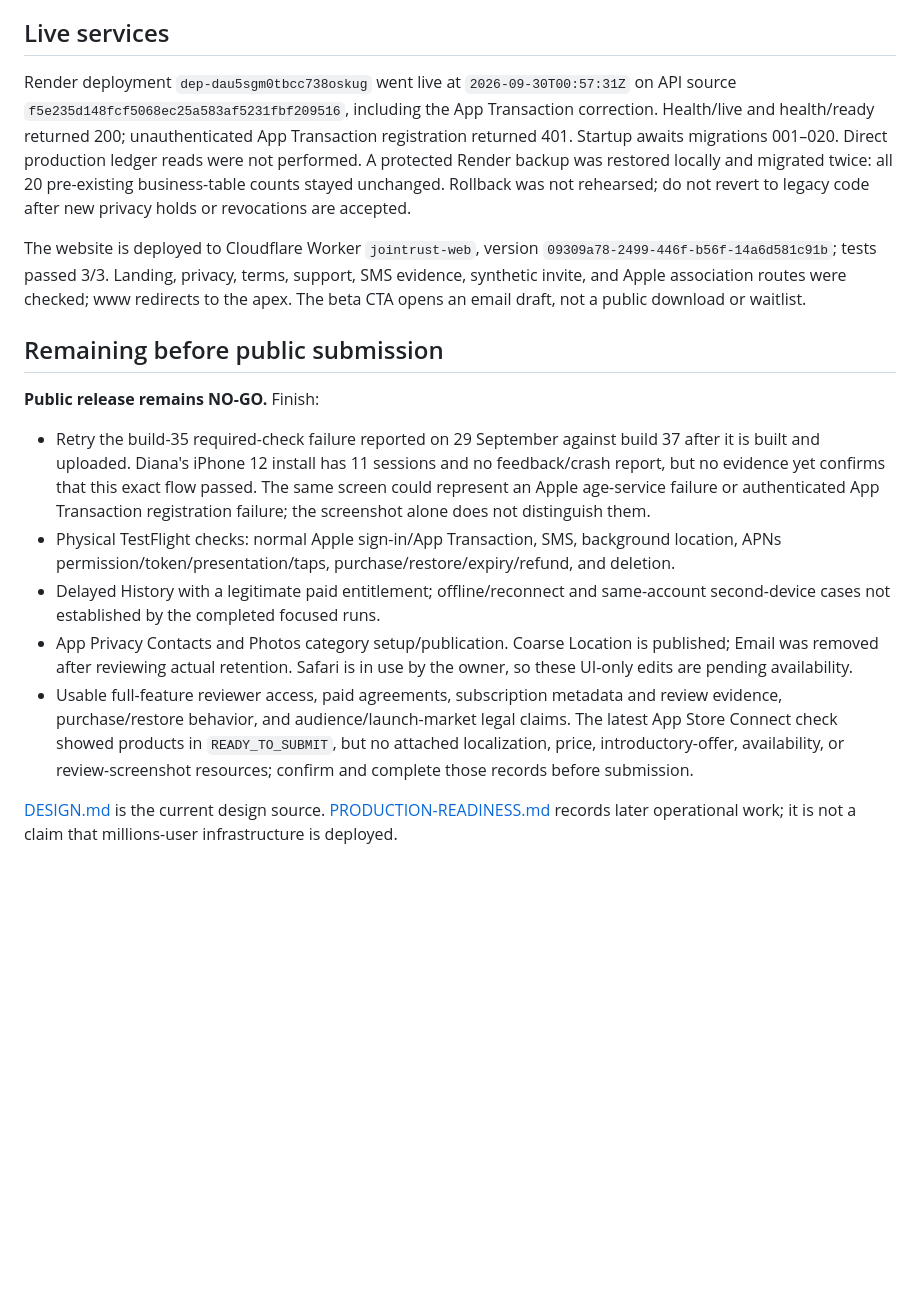
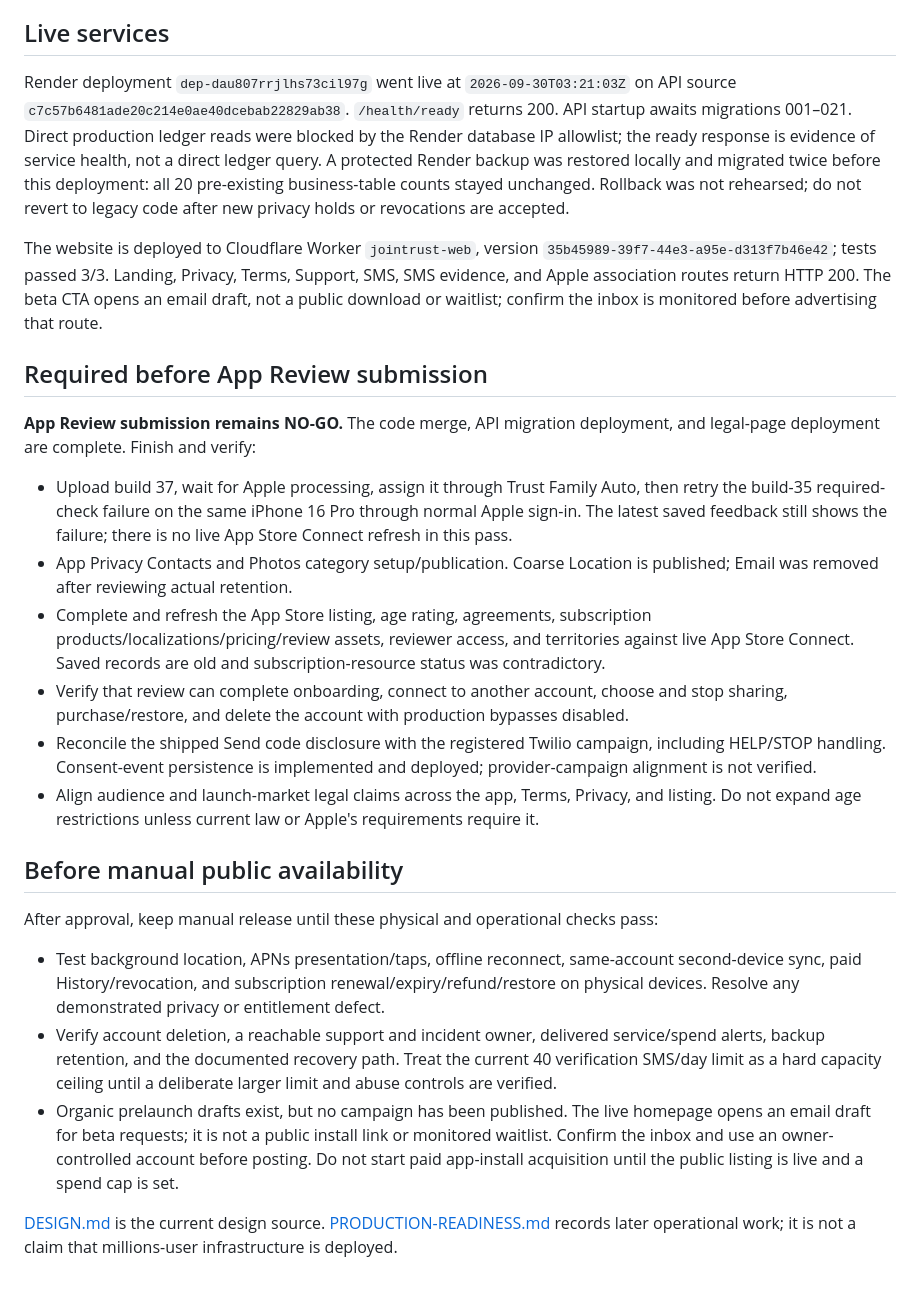
Before and after one commit to QuirinoC/trust, a Markdown page: docs/STATUS.md, the part around one of its changes. Drawn GitHub-style; blank space fills up the shorter version.

Commit message:
Refresh release readiness evidence and launch gates

```diff
--- a/docs/STATUS.md
+++ b/docs/STATUS.md
@@ -25,18 +25,27 @@ All simulator account fixtures used isolated Development + Memory services and f
 
 ## Live services
 
-Render deployment `dep-dau5sgm0tbcc738oskug` went live at `2026-09-30T00:57:31Z` on API source `f5e235d148fcf5068ec25a583af5231fbf209516`, including the App Transaction correction. Health/live and health/ready returned 200; unauthenticated App Transaction registration returned 401. Startup awaits migrations 001–020. Direct production ledger reads were not performed. A protected Render backup was restored locally and migrated twice: all 20 pre-existing business-table counts stayed unchanged. Rollback was not rehearsed; do not revert to legacy code after new privacy holds or revocations are accepted.
+Render deployment `dep-dau807rrjlhs73cil97g` went live at `2026-09-30T03:21:03Z` on API source `c7c57b6481ade20c214e0ae40dcebab22829ab38`. `/health/ready` returns 200. API startup awaits migrations 001–021. Direct production ledger reads were blocked by the Render database IP allowlist; the ready response is evidence of service health, not a direct ledger query. A protected Render backup was restored locally and migrated twice before this deployment: all 20 pre-existing business-table counts stayed unchanged. Rollback was not rehearsed; do not revert to legacy code after new privacy holds or revocations are accepted.
 
-The website is deployed to Cloudflare Worker `jointrust-web`, version `09309a78-2499-446f-b56f-14a6d581c91b`; tests passed 3/3. Landing, privacy, terms, support, SMS evidence, synthetic invite, and Apple association routes were checked; www redirects to the apex. The beta CTA opens an email draft, not a public download or waitlist.
+The website is deployed to Cloudflare Worker `jointrust-web`, version `35b45989-39f7-44e3-a95e-d313f7b46e42`; tests passed 3/3. Landing, Privacy, Terms, Support, SMS, SMS evidence, and Apple association routes return HTTP 200. The beta CTA opens an email draft, not a public download or waitlist; confirm the inbox is monitored before advertising that route.
 
-## Remaining before public submission
+## Required before App Review submission
 
-**Public release remains NO-GO.** Finish:
+**App Review submission remains NO-GO.** The code merge, API migration deployment, and legal-page deployment are complete. Finish and verify:
 
-- Retry the build-35 required-check failure reported on 29 September against build 37 after it is built and uploaded. Diana's iPhone 12 install has 11 sessions and no feedback/crash report, but no evidence yet confirms that this exact flow passed. The same screen could represent an Apple age-service failure or authenticated App Transaction registration failure; the screenshot alone does not distinguish them.
-- Physical TestFlight checks: normal Apple sign-in/App Transaction, SMS, background location, APNs permission/token/presentation/taps, purchase/restore/expiry/refund, and deletion.
-- Delayed History with a legitimate paid entitlement; offline/reconnect and same-account second-device cases not established by the completed focused runs.
-- App Privacy Contacts and Photos category setup/publication. Coarse Location is published; Email was removed after reviewing actual retention. Safari is in use by the owner, so these UI-only edits are pending availability.
-- Usable full-feature reviewer access, paid agreements, subscription metadata and review evidence, purchase/restore behavior, and audience/launch-market legal claims. The latest App Store Connect check showed products in `READY_TO_SUBMIT`, but no attached localization, price, introductory-offer, availability, or review-screenshot resources; confirm and complete those records before submission.
+- Upload build 37, wait for Apple processing, assign it through Trust Family Auto, then retry the build-35 required-check failure on the same iPhone 16 Pro through normal Apple sign-in. The latest saved feedback still shows the failure; there is no live App Store Connect refresh in this pass.
+- App Privacy Contacts and Photos category setup/publication. Coarse Location is published; Email was removed after reviewing actual retention.
+- Complete and refresh the App Store listing, age rating, agreements, subscription products/localizations/pricing/review assets, reviewer access, and territories against live App Store Connect. Saved records are old and subscription-resource status was contradictory.
+- Verify that review can complete onboarding, connect to another account, choose and stop sharing, purchase/restore, and delete the account with production bypasses disabled.
+- Reconcile the shipped Send code disclosure with the registered Twilio campaign, including HELP/STOP handling. Consent-event persistence is implemented and deployed; provider-campaign alignment is not verified.
+- Align audience and launch-market legal claims across the app, Terms, Privacy, and listing. Do not expand age restrictions unless current law or Apple's requirements require it.
+
+## Before manual public availability
+
+After approval, keep manual release until these physical and operational checks pass:
+
+- Test background location, APNs presentation/taps, offline reconnect, same-account second-device sync, paid History/revocation, and subscription renewal/expiry/refund/restore on physical devices. Resolve any demonstrated privacy or entitlement defect.
+- Verify account deletion, a reachable support and incident owner, delivered service/spend alerts, backup retention, and the documented recovery path. Treat the current 40 verification SMS/day limit as a hard capacity ceiling until a deliberate larger limit and abuse controls are verified.
+- Organic prelaunch drafts exist, but no campaign has been published. The live homepage opens an email draft for beta requests; it is not a public install link or monitored waitlist. Confirm the inbox and use an owner-controlled account before posting. Do not start paid app-install acquisition until the public listing is live and a spend cap is set.
 
 [DESIGN.md](DESIGN.md) is the current design source. [PRODUCTION-READINESS.md](PRODUCTION-READINESS.md) records later operational work; it is not a claim that millions-user infrastructure is deployed.
```
Also changed, not shown: other parts of docs/STATUS.md (+8 -8 lines), docs/PRODUCTION-READINESS.md (+16 -13 lines), 1 other file.
